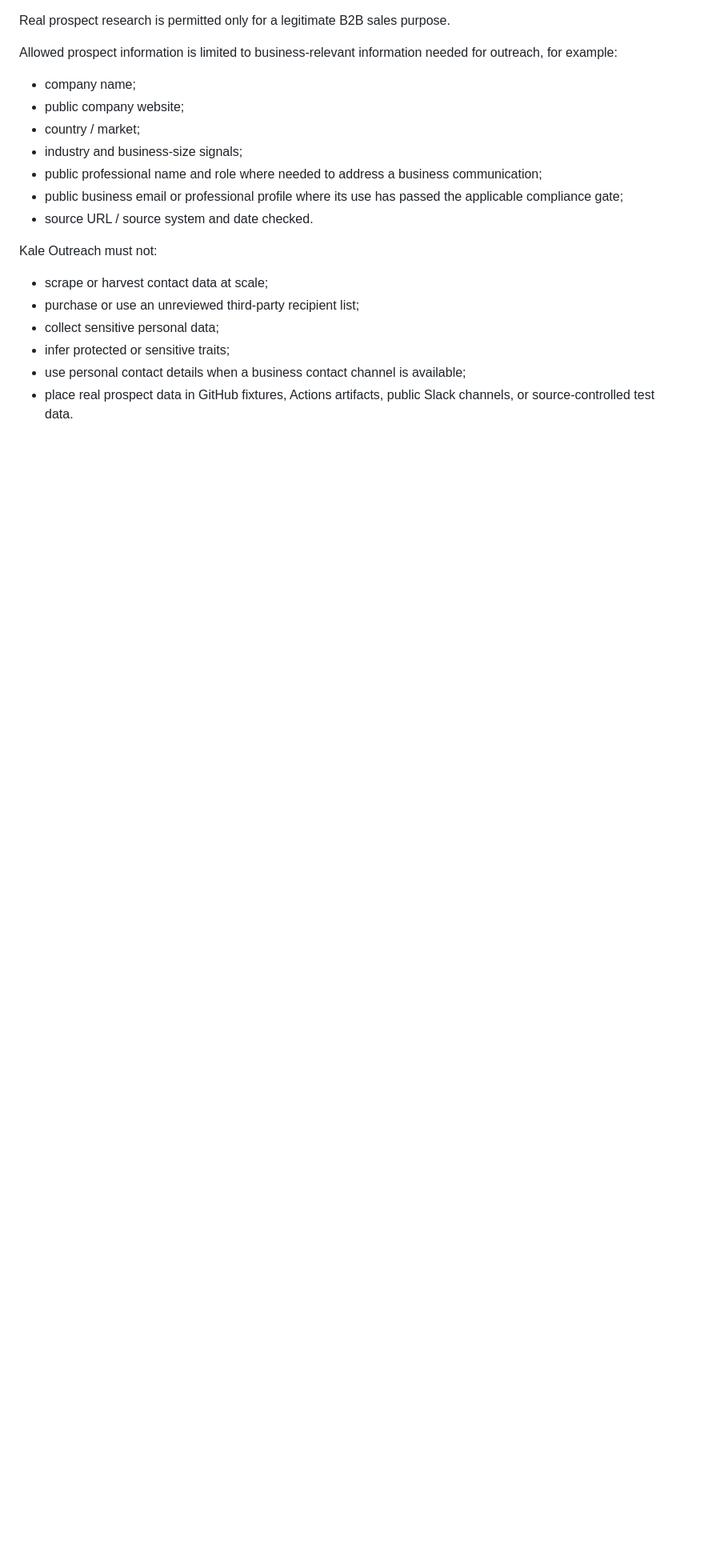
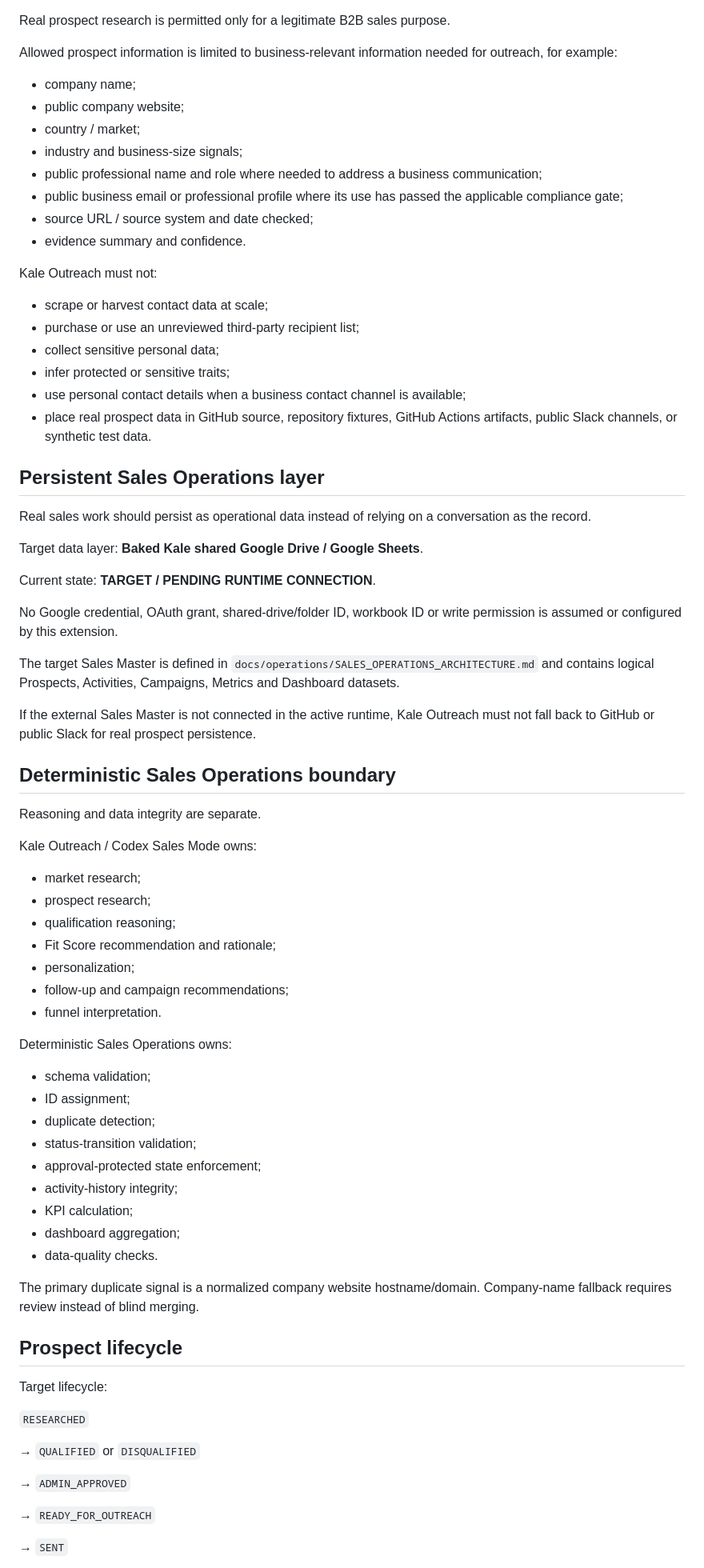
Before and after one commit to Kale1205/fde-site, a Markdown page: docs/operations/KALE_OUTREACH_SALES_EXECUTION.md, the part around one of its changes. Shown at 80% size. Rendered like a GitHub page; blank space fills up the shorter version.

Commit message:
docs: connect Outreach sales execution to Sales Operations

```diff
--- a/docs/operations/KALE_OUTREACH_SALES_EXECUTION.md
+++ b/docs/operations/KALE_OUTREACH_SALES_EXECUTION.md
@@ -35,7 +51,8 @@ Allowed prospect information is limited to business-relevant information needed
 - industry and business-size signals;
 - public professional name and role where needed to address a business communication;
 - public business email or professional profile where its use has passed the applicable compliance gate;
-- source URL / source system and date checked.
+- source URL / source system and date checked;
+- evidence summary and confidence.
 
 Kale Outreach must not:
 
@@ -44,4 +61,61 @@ Kale Outreach must not:
 - collect sensitive personal data;
 - infer protected or sensitive traits;
 - use personal contact details when a business contact channel is available;
-- place real prospect data in GitHub fixtures, Actions artifacts, public Slack channels, or source-controlled test data.
+- place real prospect data in GitHub source, repository fixtures, GitHub Actions artifacts, public Slack channels, or synthetic test data.
+
+## Persistent Sales Operations layer
+
+Real sales work should persist as operational data instead of relying on a conversation as the record.
+
+Target data layer: **Baked Kale shared Google Drive / Google Sheets**.
+
+Current state: **TARGET / PENDING RUNTIME CONNECTION**.
+
+No Google credential, OAuth grant, shared-drive/folder ID, workbook ID or write permission is assumed or configured by this extension.
+
+The target Sales Master is defined in `docs/operations/SALES_OPERATIONS_ARCHITECTURE.md` and contains logical Prospects, Activities, Campaigns, Metrics and Dashboard datasets.
+
+If the external Sales Master is not connected in the active runtime, Kale Outreach must not fall back to GitHub or public Slack for real prospect persistence.
+
+## Deterministic Sales Operations boundary
+
+Reasoning and data integrity are separate.
+
+Kale Outreach / Codex Sales Mode owns:
+
+- market research;
+- prospect research;
+- qualification reasoning;
+- Fit Score recommendation and rationale;
+- personalization;
+- follow-up and campaign recommendations;
+- funnel interpretation.
+
+Deterministic Sales Operations owns:
+
+- schema validation;
+- ID assignment;
+- duplicate detection;
+- status-transition validation;
+- approval-protected state enforcement;
+- activity-history integrity;
+- KPI calculation;
+- dashboard aggregation;
+- data-quality checks.
+
+The primary duplicate signal is a normalized company website hostname/domain. Company-name fallback requires review instead of blind merging.
+
+## Prospect lifecycle
+
+Target lifecycle:
+
+`RESEARCHED`
+
+→ `QUALIFIED` or `DISQUALIFIED`
+
+→ `ADMIN_APPROVED`
+
+→ `READY_FOR_OUTREACH`
+
+→ `SENT`
+
```
Also changed, not shown: other parts of docs/operations/KALE_OUTREACH_SALES_EXECUTION.md (+84 -17 lines).
